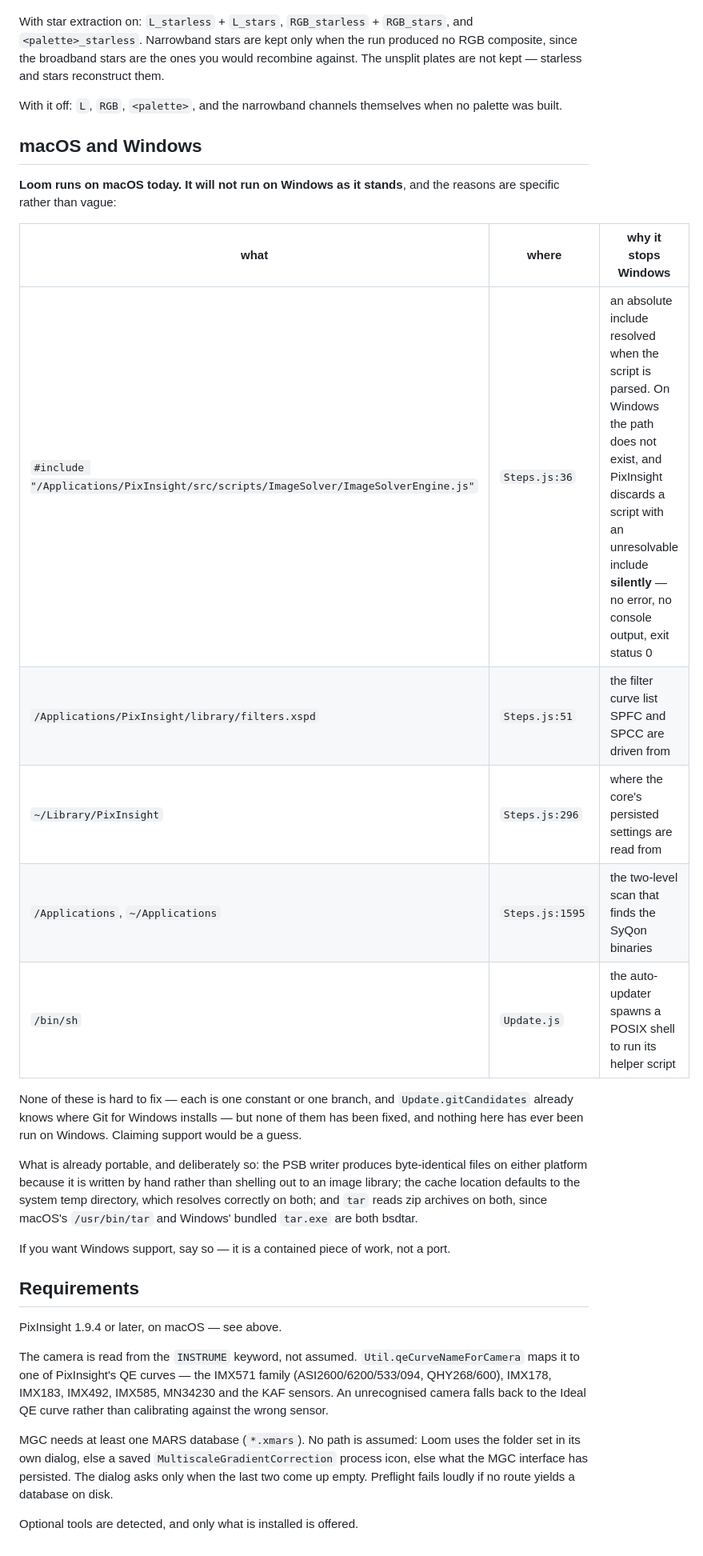
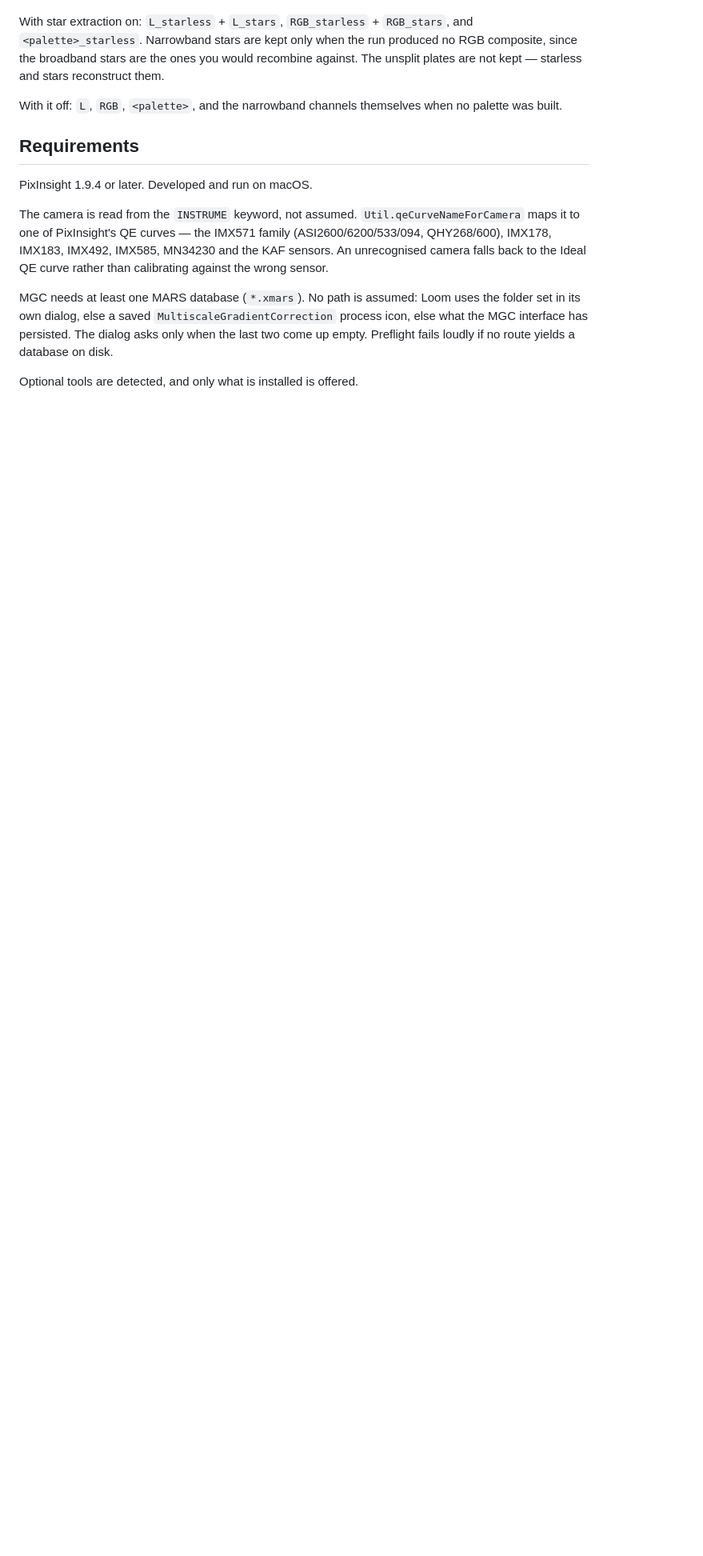
Before and after one commit to fcarucci/Loom, a Markdown page: README.md, the part around the change. Shown at 80% size. Drawn GitHub-style; blank space fills up the shorter version.

Commit message:
Drop the macOS/Windows section
It dumped file-and-line internals into a user-facing README, and it
documented a state of affairs that is being changed right now. The
Requirements line says what is true without the inventory.

Co-Authored-By: Claude Opus 5 <noreply@anthropic.com>

```diff
--- a/README.md
+++ b/README.md
@@ -300,37 +300,9 @@ reconstruct them.
 With it off: `L`, `RGB`, `<palette>`, and the narrowband channels themselves
 when no palette was built.
 
-## macOS and Windows
-
-**Loom runs on macOS today. It will not run on Windows as it stands**, and the
-reasons are specific rather than vague:
-
-| what | where | why it stops Windows |
-|---|---|---|
-| `#include "/Applications/PixInsight/src/scripts/ImageSolver/ImageSolverEngine.js"` | `Steps.js:36` | an absolute include resolved when the script is parsed. On Windows the path does not exist, and PixInsight discards a script with an unresolvable include **silently** — no error, no console output, exit status 0 |
-| `/Applications/PixInsight/library/filters.xspd` | `Steps.js:51` | the filter curve list SPFC and SPCC are driven from |
-| `~/Library/PixInsight` | `Steps.js:296` | where the core's persisted settings are read from |
-| `/Applications`, `~/Applications` | `Steps.js:1595` | the two-level scan that finds the SyQon binaries |
-| `/bin/sh` | `Update.js` | the auto-updater spawns a POSIX shell to run its helper script |
-
-None of these is hard to fix — each is one constant or one branch, and
-`Update.gitCandidates` already knows where Git for Windows installs — but none
-of them has been fixed, and nothing here has ever been run on Windows. Claiming
-support would be a guess.
-
-What is already portable, and deliberately so: the PSB writer produces
-byte-identical files on either platform because it is written by hand rather
-than shelling out to an image library; the cache location defaults to the
-system temp directory, which resolves correctly on both; and `tar` reads zip
-archives on both, since macOS's `/usr/bin/tar` and Windows' bundled `tar.exe`
-are both bsdtar.
-
-If you want Windows support, say so — it is a contained piece of work, not a
-port.
-
 ## Requirements
 
-PixInsight 1.9.4 or later, on macOS — see above.
+PixInsight 1.9.4 or later. Developed and run on macOS.
 
 The camera is read from the `INSTRUME` keyword, not assumed.
 `Util.qeCurveNameForCamera` maps it to one of PixInsight's QE curves — the
```
